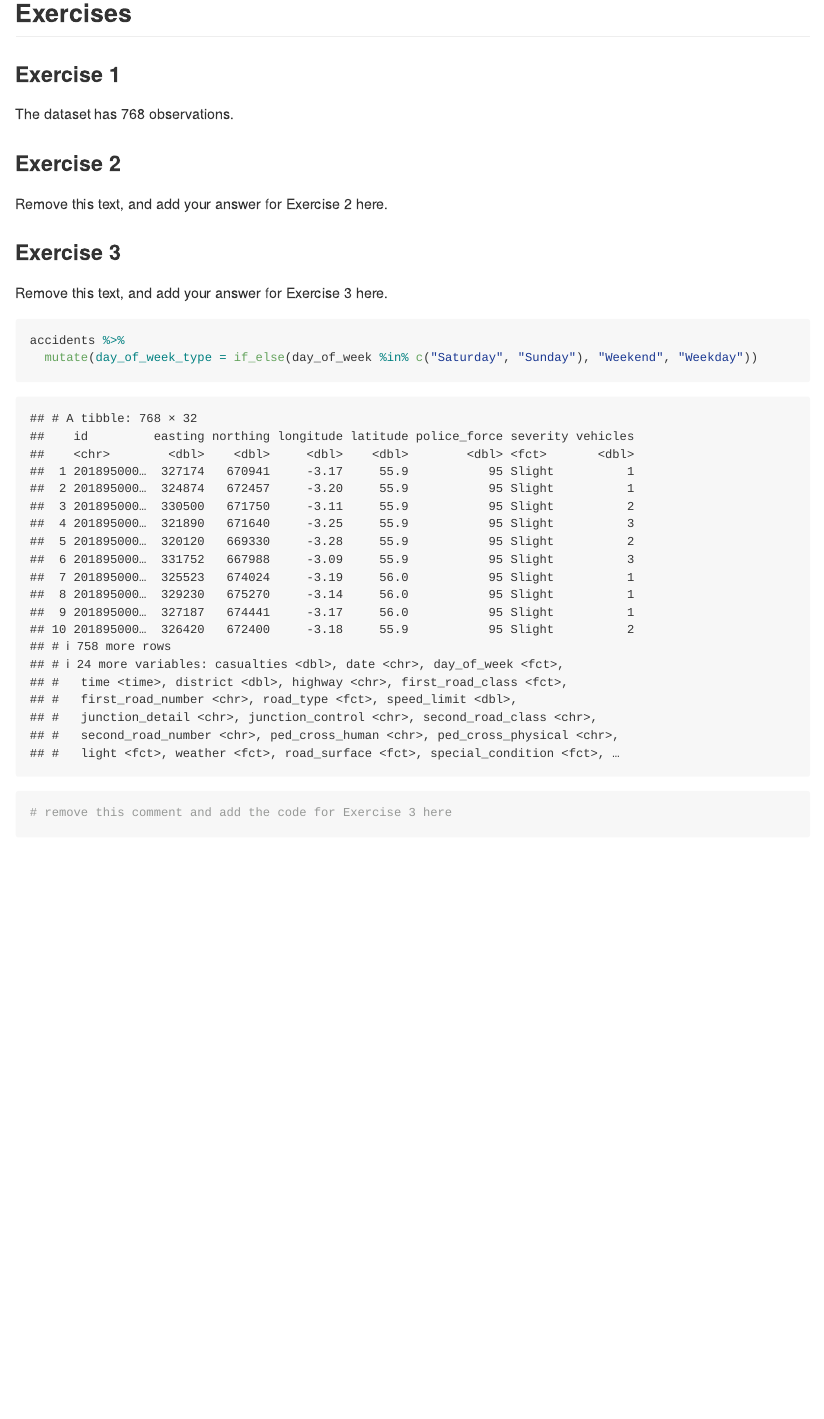
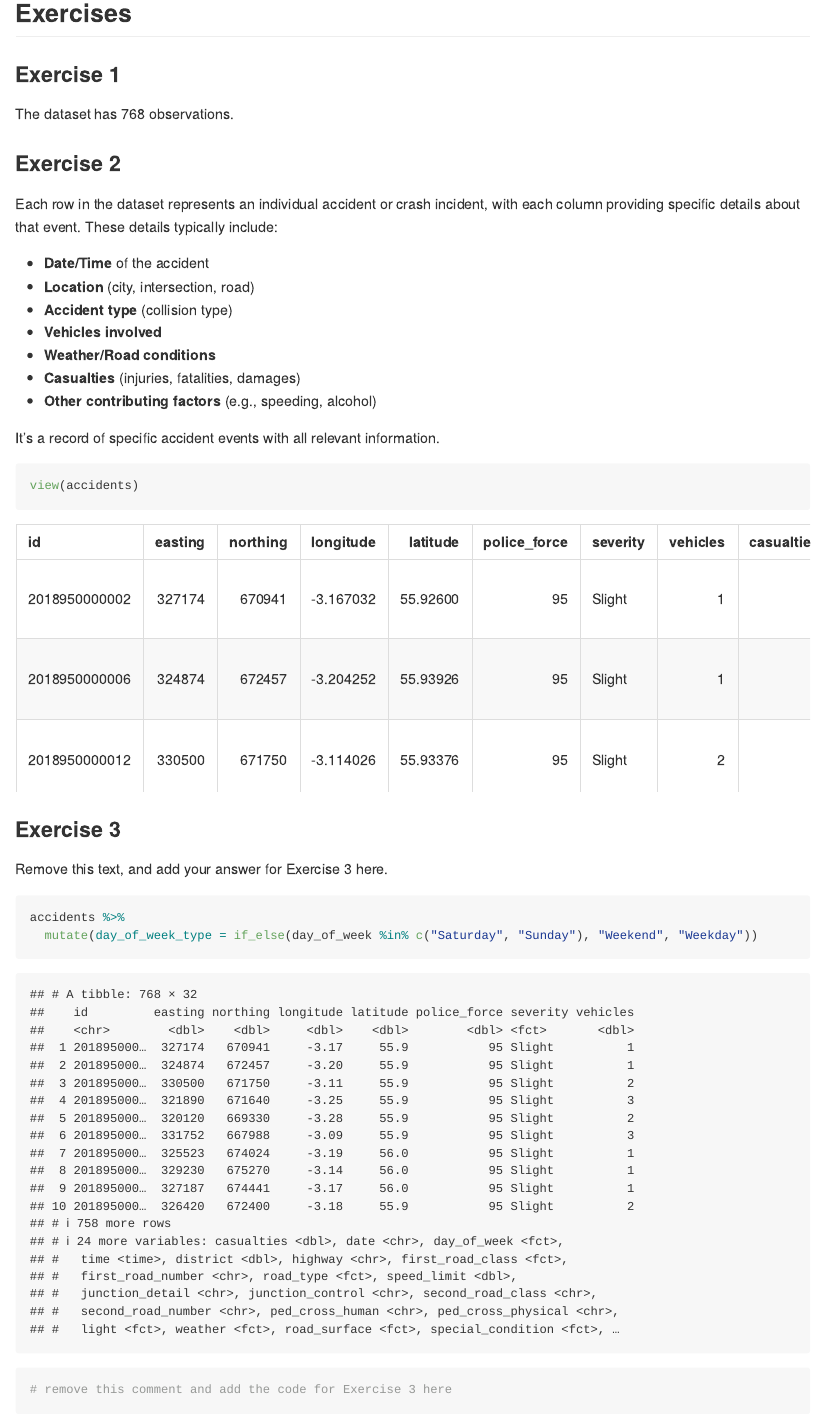
Before and after one commit to Shirisha-18/ECON613, an R Markdown document (hw-03.Rmd): the page in a window 1100 px wide, from 340 px down. The pictures show the output file hw-03.md that the author committed with the source, drawn offline in the style of GitHub.

Commit message:
Complete Exercise 2

````diff
--- a/hw-03.Rmd
+++ b/hw-03.Rmd
@@ -21,4 +21,22 @@ The dataset has `r nrow(accidents)` observations.
 
 ### Exercise 2
 
-Remove this text, and add your answer for Exercise 2 here.
+Each row in the dataset represents an individual accident or crash incident, with each column providing specific details about that event. These details typically include:
+
+- **Date/Time** of the accident
+- **Location** (city, intersection, road)
+- **Accident type** (collision type)
+- **Vehicles involved**
+- **Weather/Road conditions**
+- **Casualties** (injuries, fatalities, damages)
+- **Other contributing factors** (e.g., speeding, alcohol)
+
+It's a record of specific accident events with all relevant information.
+
+```{r}
+view(accidents)
+```
+
+```{r, echo=FALSE, results='asis'}
+# Get the head of the dataset
+accidents_head <- head(accidents)
@@ -25,3 +48,10 @@ Remove this text, and add your answer for Exercise 2 here.
+cat(paste0(
+  "<div style='overflow-x: auto; max-width: 100%; height: 300px;'>",
+  html_table,
+  "</div>"
+))
+```
+
 
 ### Exercise 3
 
````
Also changed, not shown: hw-03.md, hw-03.Rmd (5 more changed lines).
